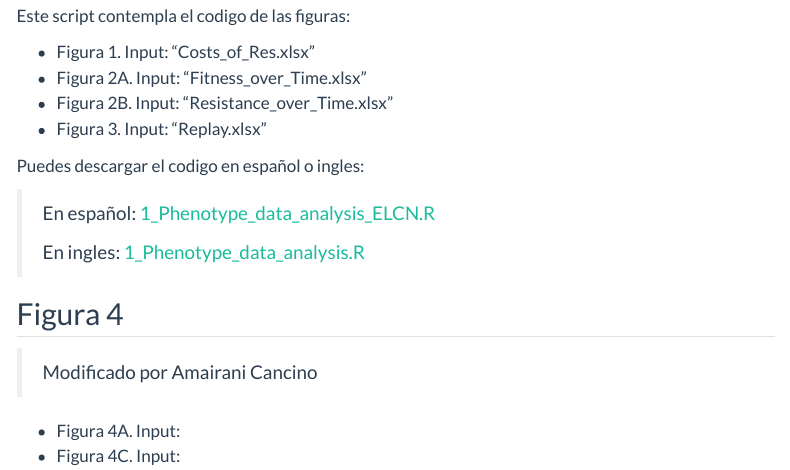
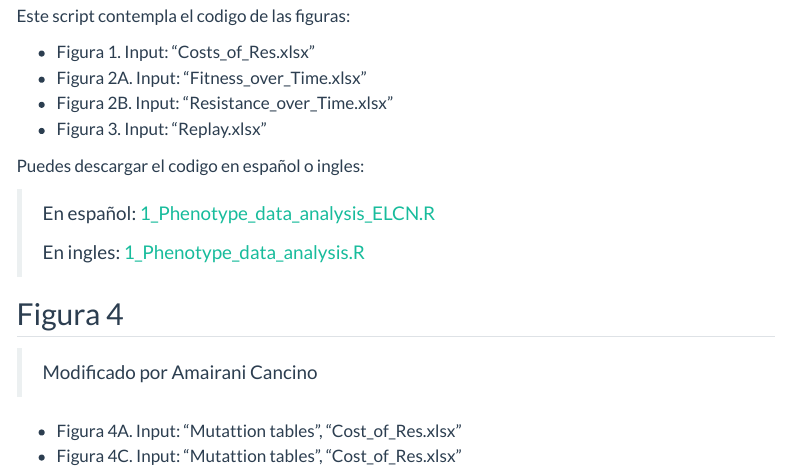
Before and after one commit to R-Ladies-Morelia/Reprohack2024, a Quarto document (Grupo2/tema6.qmd): the page in a window 1100 px wide, from 260 px down. Rendered offline with R 4.5, knitr and Pandoc in place of Quarto, with nearby package versions; menus at the side of the page are left out.

Commit message:
Update tema6.qmd

```diff
--- a/Grupo2/tema6.qmd
+++ b/Grupo2/tema6.qmd
@@ -25,5 +25,5 @@ Puedes descargar el codigo en español o ingles:
 
 > Modificado por Amairani Cancino
 
-- Figura 4A. Input:
-- Figura 4C. Input:
+- Figura 4A. Input: "Mutattion tables", "Cost_of_Res.xlsx"
+- Figura 4C. Input: "Mutattion tables", "Cost_of_Res.xlsx"
```
